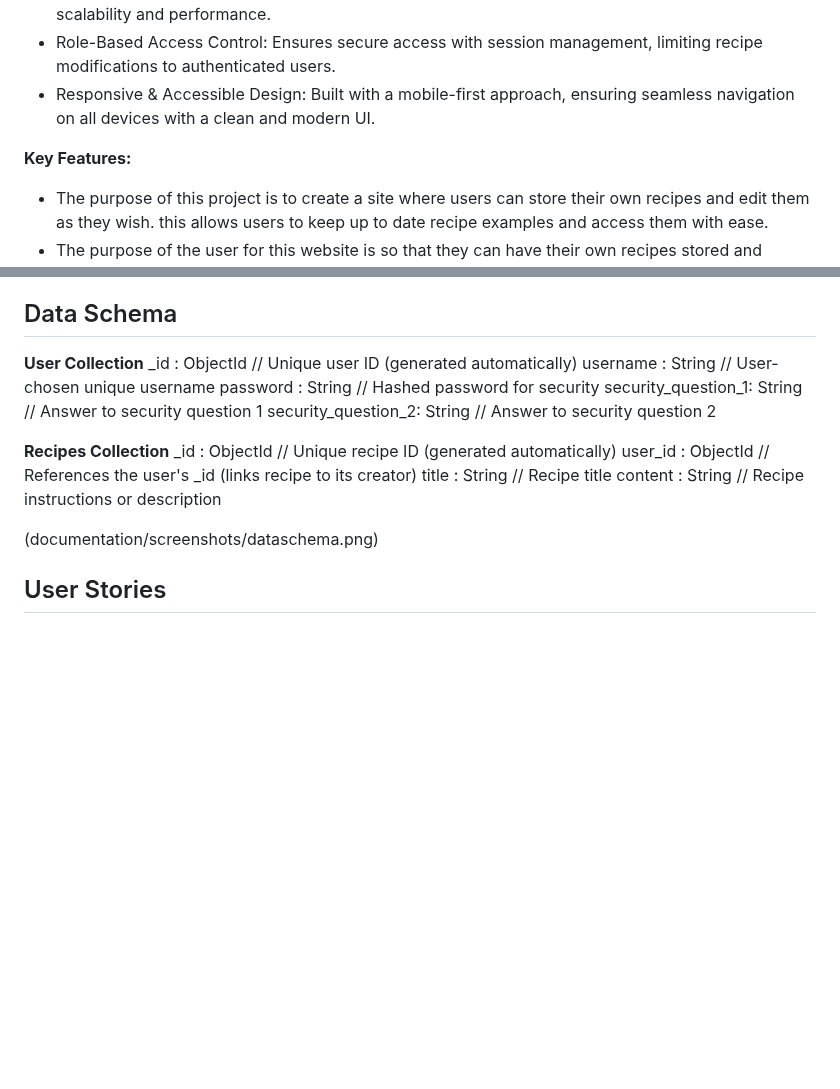
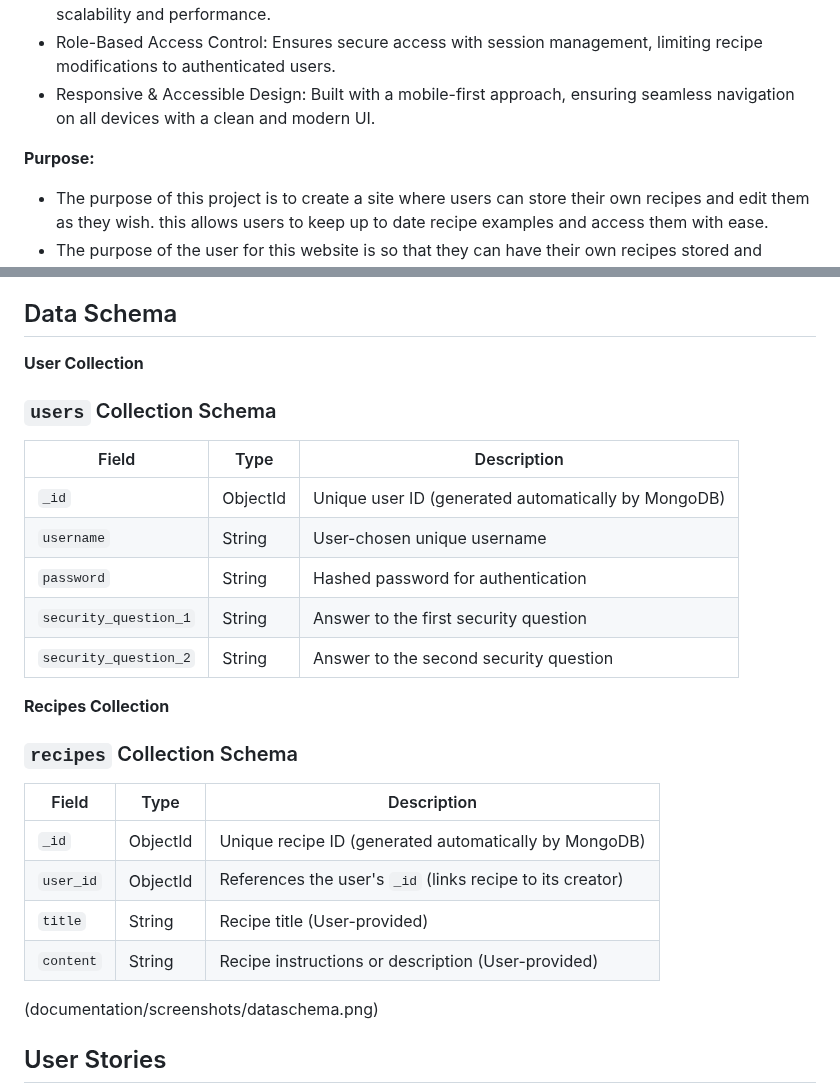
Before and after one commit to Chris-moreton12/MyRecipes, a Markdown page: README.md, 2 parts joined by grey strips. Rendered like a GitHub page; blank space fills up the shorter version.

```diff
--- a/README.md
+++ b/README.md
@@ -14,7 +14,7 @@
 - Role-Based Access Control: Ensures secure access with session management, limiting recipe modifications to authenticated users.
 - Responsive & Accessible Design: Built with a mobile-first approach, ensuring seamless navigation on all devices with a clean and modern UI.
 
-**Key Features:**
+**Purpose:**
 - The purpose of this project is to create a site where users can store their own recipes and edit them as they wish. this allows users to keep up to date recipe examples and access them with ease.
 - The purpose of the user for this website is so that they can have their own recipes stored and access them with ease.
 
@@ -60,17 +60,27 @@ In the event that the primary fonts are unavailable, I’ve set a fallback to sa
 
 ## Data Schema
 **User Collection**
-_id                : ObjectId  // Unique user ID (generated automatically)
-username           : String    // User-chosen unique username
-password           : String    // Hashed password for security
-security_question_1: String    // Answer to security question 1
-security_question_2: String    // Answer to security question 2
+### `users` Collection Schema
+
+| Field                    | Type      | Description                                                 |
+|--------------------------|-----------|-------------------------------------------------------------|
+| `_id`                    | ObjectId  | Unique user ID (generated automatically by MongoDB)         |
+| `username`               | String    | User-chosen unique username                                 |
+| `password`               | String    | Hashed password for authentication                          |
+| `security_question_1`    | String    | Answer to the first security question                       |
+| `security_question_2`    | String    | Answer to the second security question                      |
+
 
 **Recipes Collection**
-_id      : ObjectId  // Unique recipe ID (generated automatically)
-user_id  : ObjectId  // References the user's _id (links recipe to its creator)
-title    : String    // Recipe title
-content  : String    // Recipe instructions or description
+### `recipes` Collection Schema
+
+| Field    | Type      | Description                                              |
+|----------|-----------|----------------------------------------------------------|
+| `_id`    | ObjectId  | Unique recipe ID (generated automatically by MongoDB)    |
+| `user_id`| ObjectId  | References the user's `_id` (links recipe to its creator) |
+| `title`  | String    | Recipe title (User-provided)                             |
+| `content`| String    | Recipe instructions or description (User-provided)       |
+
 
 (documentation/screenshots/dataschema.png)
 
```
